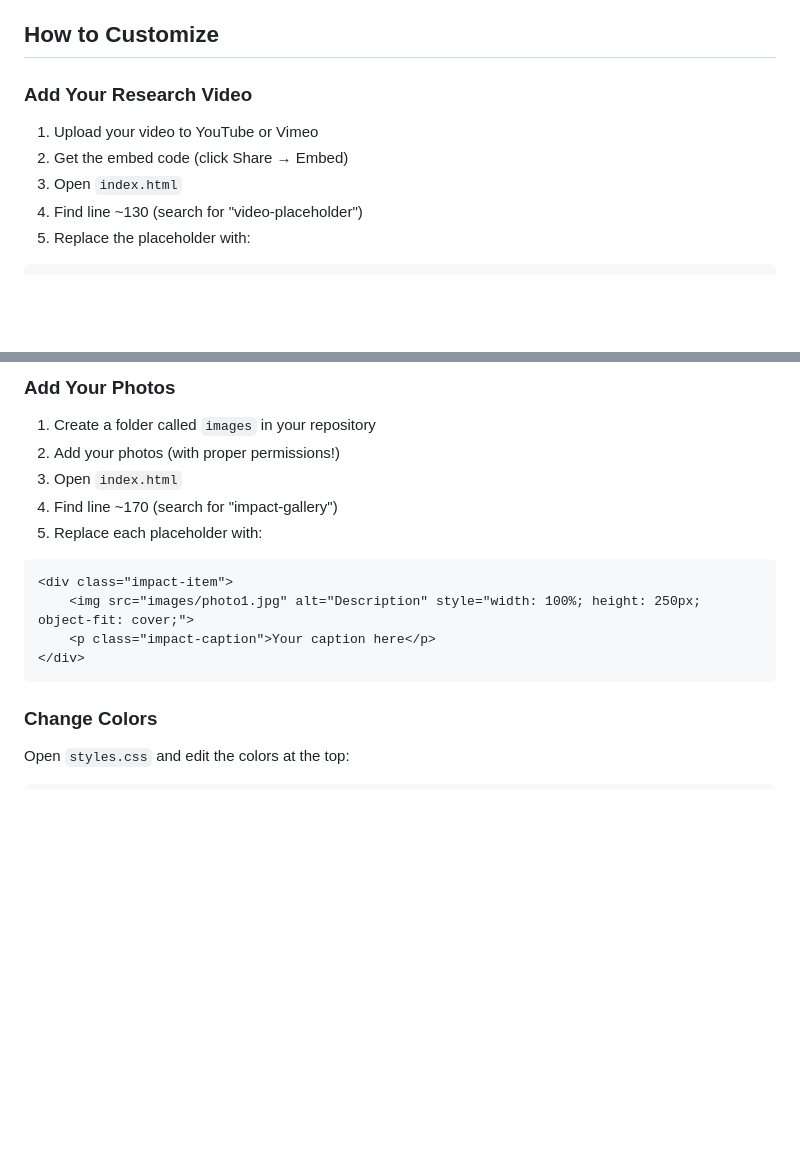
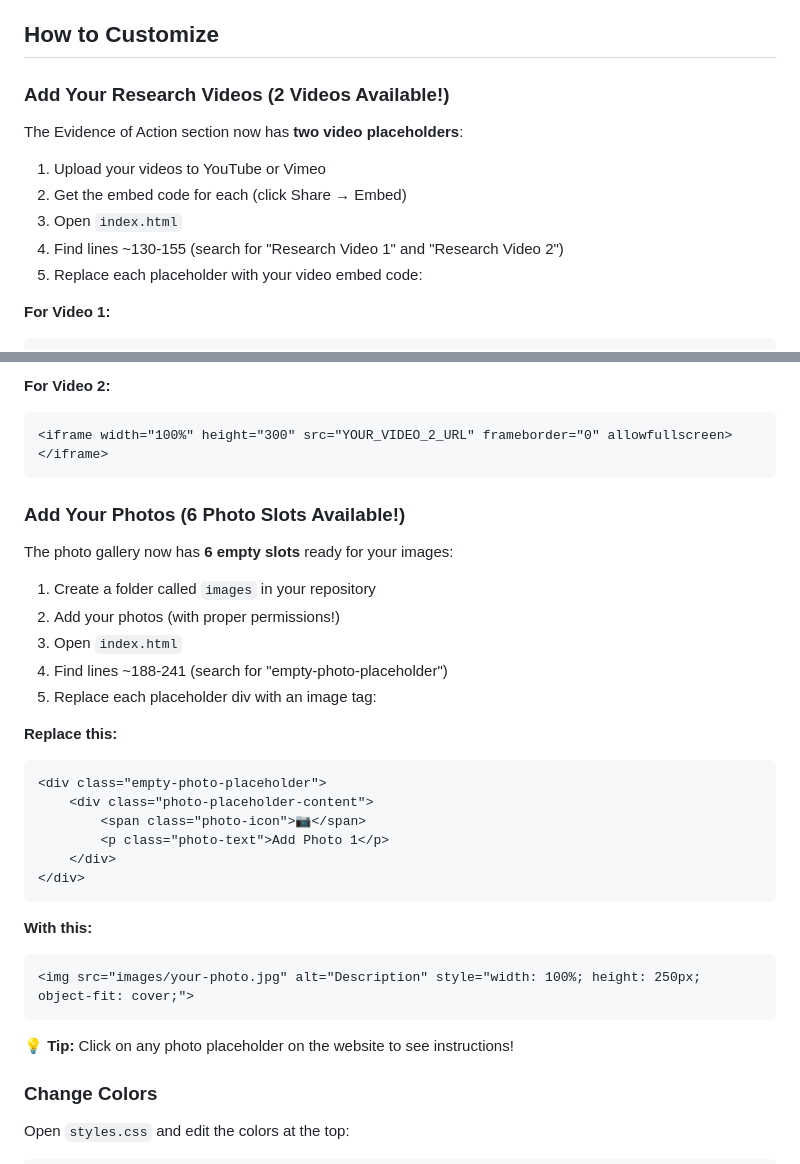
Before and after one commit to iexistss/Eddussentials, a Markdown page: QUICK_START.md, 2 parts joined by grey strips. Rendered like a GitHub page; blank space fills up the shorter version.

````diff
--- a/QUICK_START.md
+++ b/QUICK_START.md
@@ -40,10 +40,14 @@ Your professional Edussentials website is now ready! Here's what we built:
 
 ## How to Customize
 
-### Add Your Research Video
-1. Upload your video to YouTube or Vimeo
-2. Get the embed code (click Share → Embed)
+### Add Your Research Videos (2 Videos Available!)
+The Evidence of Action section now has **two video placeholders**:
+
+1. Upload your videos to YouTube or Vimeo
+2. Get the embed code for each (click Share → Embed)
 3. Open `index.html`
-4. Find line ~130 (search for "video-placeholder")
-5. Replace the placeholder with:
+4. Find lines ~130-155 (search for "Research Video 1" and "Research Video 2")
+5. Replace each placeholder with your video embed code:
+
+**For Video 1:**
 ```html
@@ -51,17 +55,35 @@ Your professional Edussentials website is now ready! Here's what we built:
 ```
 
-### Add Your Photos
+**For Video 2:**
+```html
+<iframe width="100%" height="300" src="YOUR_VIDEO_2_URL" frameborder="0" allowfullscreen></iframe>
+```
+
+### Add Your Photos (6 Photo Slots Available!)
+The photo gallery now has **6 empty slots** ready for your images:
+
 1. Create a folder called `images` in your repository
 2. Add your photos (with proper permissions!)
 3. Open `index.html`
-4. Find line ~170 (search for "impact-gallery")
-5. Replace each placeholder with:
+4. Find lines ~188-241 (search for "empty-photo-placeholder")
+5. Replace each placeholder div with an image tag:
+
+**Replace this:**
 ```html
-<div class="impact-item">
-    <img src="images/photo1.jpg" alt="Description" style="width: 100%; height: 250px; object-fit: cover;">
-    <p class="impact-caption">Your caption here</p>
+<div class="empty-photo-placeholder">
+    <div class="photo-placeholder-content">
+        <span class="photo-icon">📷</span>
+        <p class="photo-text">Add Photo 1</p>
+    </div>
 </div>
 ```
+
+**With this:**
+```html
+<img src="images/your-photo.jpg" alt="Description" style="width: 100%; height: 250px; object-fit: cover;">
+```
+
+💡 **Tip:** Click on any photo placeholder on the website to see instructions!
 
 ### Change Colors
 Open `styles.css` and edit the colors at the top:
````
Also changed, not shown: other parts of QUICK_START.md (+1 -1 lines), README.md (+33 -14 lines).
